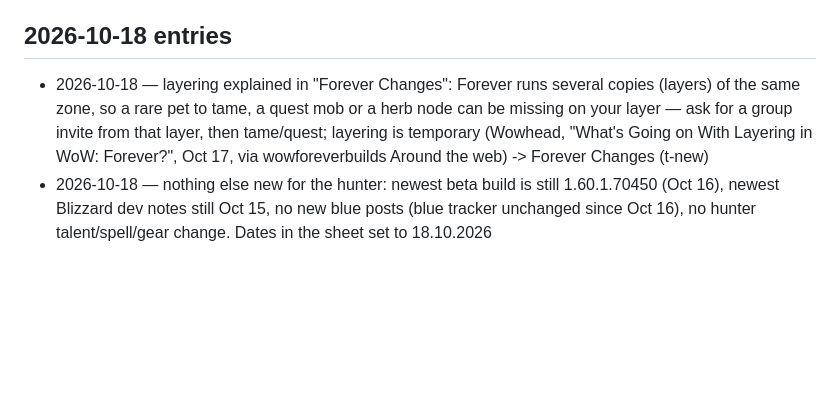
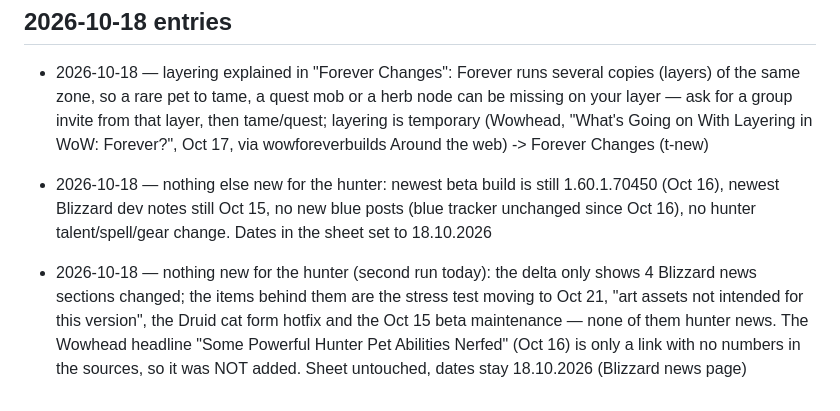
Before and after one commit to RGX78/wow-forever-hunter, a Markdown page: NEWSY.md, the part around the change. Drawn GitHub-style; blank space fills up the shorter version.

```diff
--- a/NEWSY.md
+++ b/NEWSY.md
@@ -98,3 +98,5 @@ Rule: **do not add again** anything from the "Already in the sheet" list. Log ne
 ## 2026-10-18 entries
 - 2026-10-18 — layering explained in "Forever Changes": Forever runs several copies (layers) of the same zone, so a rare pet to tame, a quest mob or a herb node can be missing on your layer — ask for a group invite from that layer, then tame/quest; layering is temporary (Wowhead, "What's Going on With Layering in WoW: Forever?", Oct 17, via wowforeverbuilds Around the web) -> Forever Changes (t-new)
 - 2026-10-18 — nothing else new for the hunter: newest beta build is still 1.60.1.70450 (Oct 16), newest Blizzard dev notes still Oct 15, no new blue posts (blue tracker unchanged since Oct 16), no hunter talent/spell/gear change. Dates in the sheet set to 18.10.2026
+
+- 2026-10-18 — nothing new for the hunter (second run today): the delta only shows 4 Blizzard news sections changed; the items behind them are the stress test moving to Oct 21, "art assets not intended for this version", the Druid cat form hotfix and the Oct 15 beta maintenance — none of them hunter news. The Wowhead headline "Some Powerful Hunter Pet Abilities Nerfed" (Oct 16) is only a link with no numbers in the sources, so it was NOT added. Sheet untouched, dates stay 18.10.2026 (Blizzard news page)
```
Also changed, not shown: RAPORTY.md (+4 -0 lines).
